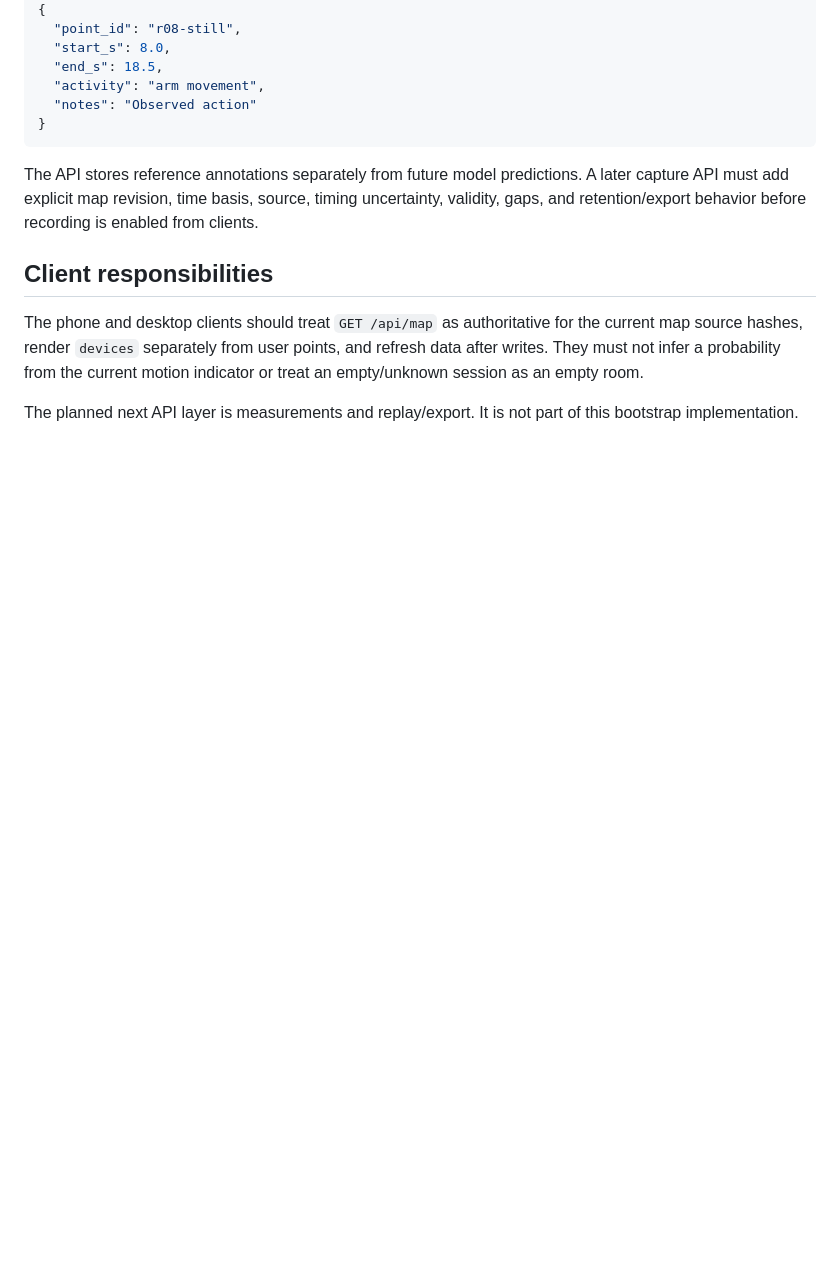
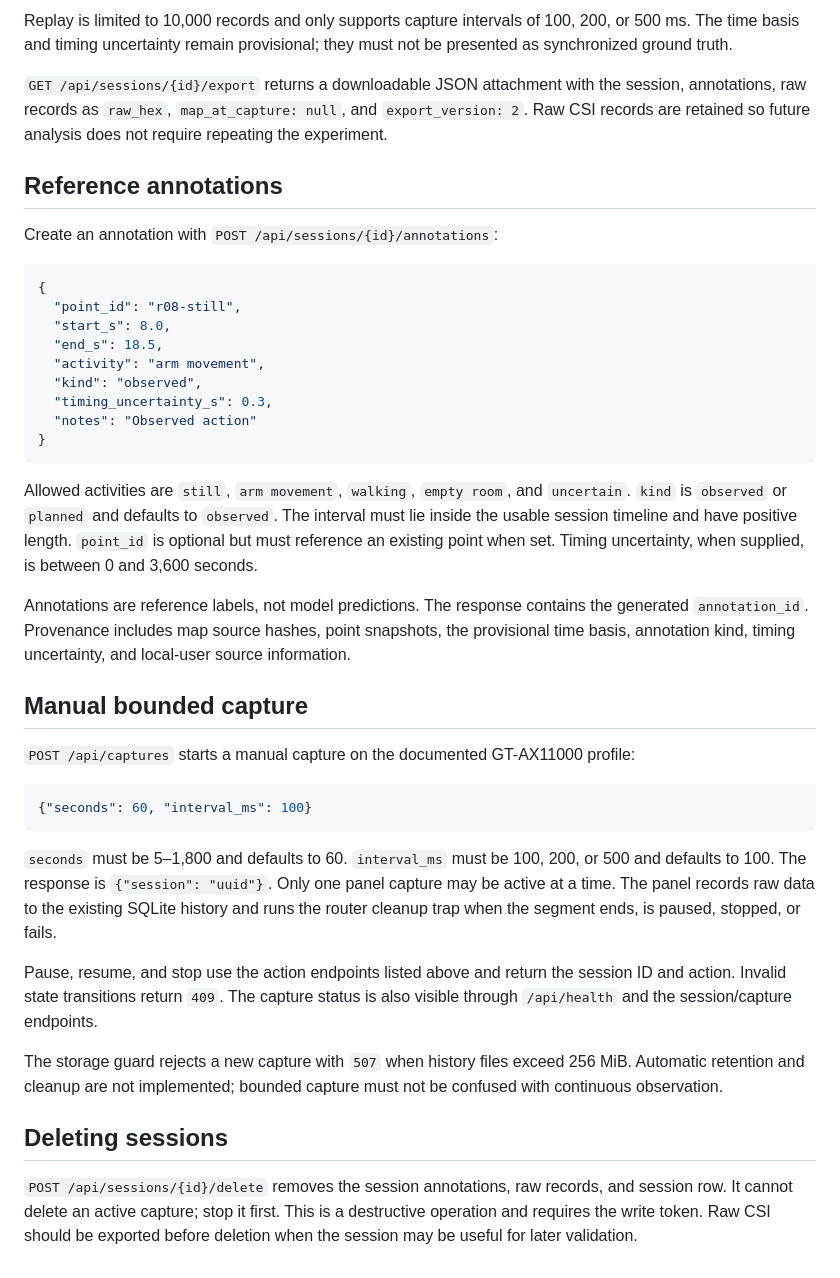
Before and after one commit to Kolya080808/RPi-Asus-RuView, a Markdown page: docs/API.md, the part around one of its changes. Drawn GitHub-style; blank space fills up the shorter version.

Commit message:
docs: document panel API v2

````diff
--- a/docs/API.md
+++ b/docs/API.md
@@ -92,23 +154,65 @@ POST /api/sessions/{id}/annotations
+Replay is limited to 10,000 records and only supports capture intervals of
+100, 200, or 500 ms. The time basis and timing uncertainty remain provisional;
+they must not be presented as synchronized ground truth.
+
+`GET /api/sessions/{id}/export` returns a downloadable JSON attachment with
+the session, annotations, raw records as `raw_hex`, `map_at_capture: null`,
+and `export_version: 2`. Raw CSI records are retained so future analysis does
+not require repeating the experiment.
+
+## Reference annotations
+
+Create an annotation with `POST /api/sessions/{id}/annotations`:
+
+```json
 {
   "point_id": "r08-still",
   "start_s": 8.0,
   "end_s": 18.5,
   "activity": "arm movement",
+  "kind": "observed",
+  "timing_uncertainty_s": 0.3,
   "notes": "Observed action"
 }
 ```
 
-The API stores reference annotations separately from future model
-predictions. A later capture API must add explicit map revision, time basis,
-source, timing uncertainty, validity, gaps, and retention/export behavior
-before recording is enabled from clients.
+Allowed activities are `still`, `arm movement`, `walking`, `empty room`, and
+`uncertain`. `kind` is `observed` or `planned` and defaults to `observed`.
+The interval must lie inside the usable session timeline and have positive
+length. `point_id` is optional but must reference an existing point when set.
+Timing uncertainty, when supplied, is between 0 and 3,600 seconds.
 
-## Client responsibilities
+Annotations are reference labels, not model predictions. The response contains
+the generated `annotation_id`. Provenance includes map source hashes, point
+snapshots, the provisional time basis, annotation kind, timing uncertainty,
+and local-user source information.
 
-The phone and desktop clients should treat `GET /api/map` as authoritative for
-the current map source hashes, render `devices` separately from user points,
-and refresh data after writes. They must not infer a probability from the
-current motion indicator or treat an empty/unknown session as an empty room.
+## Manual bounded capture
 
-The planned next API layer is measurements and replay/export. It is not part
-of this bootstrap implementation.
+`POST /api/captures` starts a manual capture on the documented GT-AX11000
+profile:
+
+```json
+{"seconds": 60, "interval_ms": 100}
+```
+
+`seconds` must be 5–1,800 and defaults to 60. `interval_ms` must be 100, 200,
+or 500 and defaults to 100. The response is `{"session": "uuid"}`. Only one
+panel capture may be active at a time. The panel records raw data to the
+existing SQLite history and runs the router cleanup trap when the segment ends,
+is paused, stopped, or fails.
+
+Pause, resume, and stop use the action endpoints listed above and return the
+session ID and action. Invalid state transitions return `409`. The capture
+status is also visible through `/api/health` and the session/capture endpoints.
+
+The storage guard rejects a new capture with `507` when history files exceed
+256 MiB. Automatic retention and cleanup are not implemented; bounded capture
+must not be confused with continuous observation.
+
+## Deleting sessions
+
+`POST /api/sessions/{id}/delete` removes the session annotations, raw records,
+and session row. It cannot delete an active capture; stop it first. This is a
+destructive operation and requires the write token. Raw CSI should be exported
+before deletion when the session may be useful for later validation.
````
Also changed, not shown: other parts of docs/API.md (+121 -59 lines).
